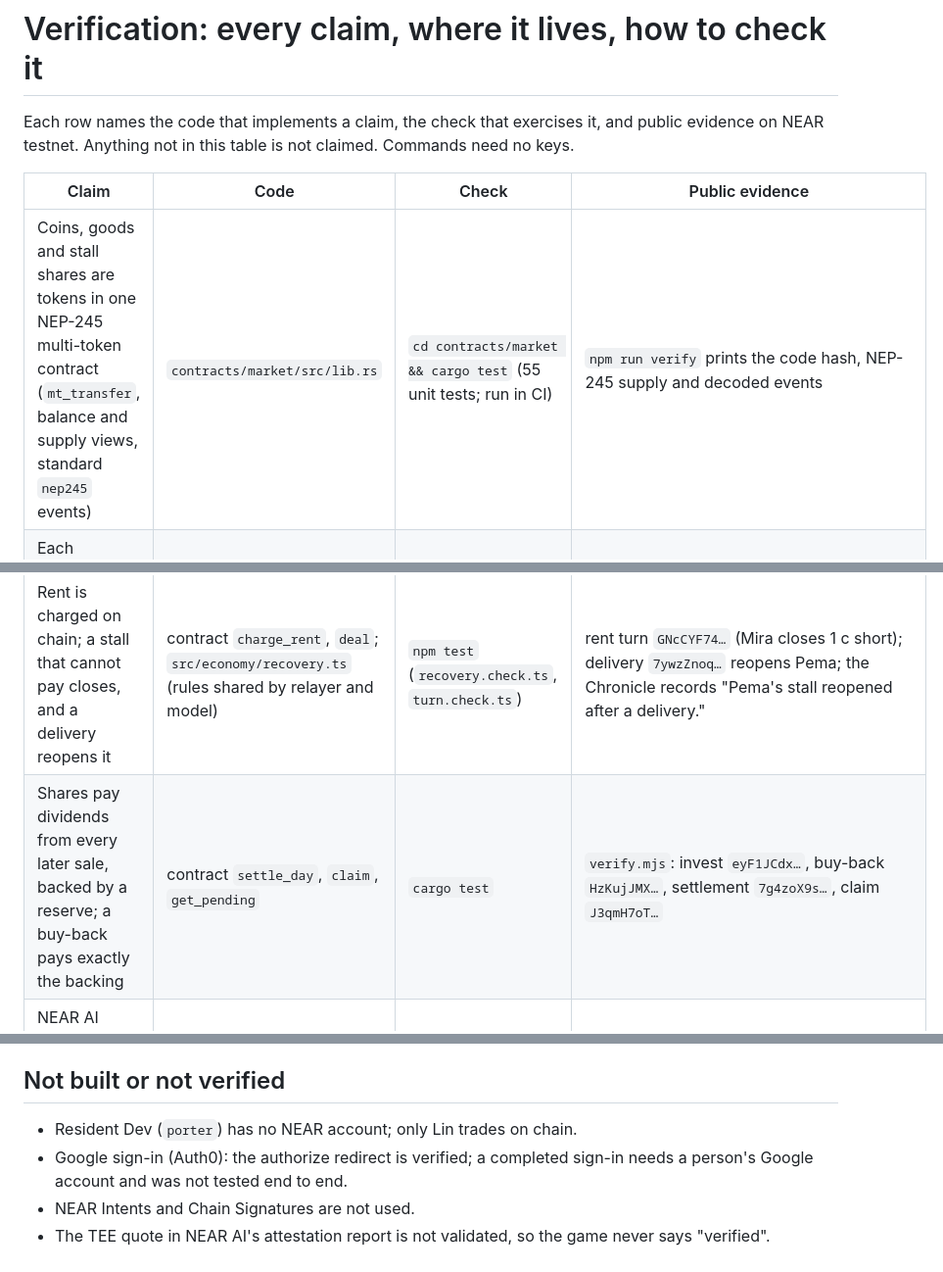
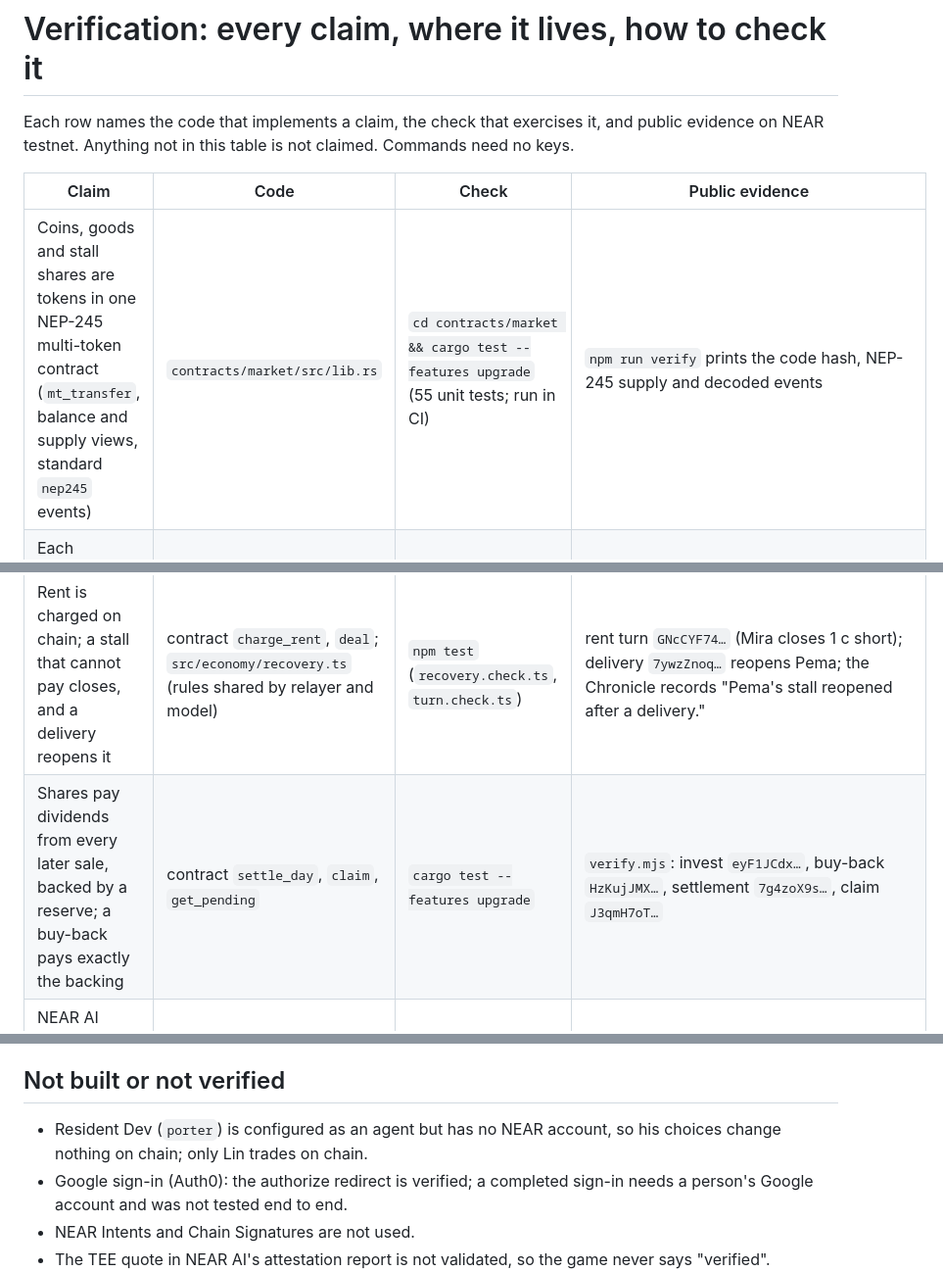
Before and after one commit to bunnyyxtan/vivolith, a Markdown page: docs/VERIFICATION.md, 3 parts joined by grey strips. Shown at 98% size. Rendered like a GitHub page.

```diff
--- a/docs/VERIFICATION.md
+++ b/docs/VERIFICATION.md
@@ -5,12 +5,12 @@ Anything not in this table is not claimed. Commands need no keys.
 
 | Claim | Code | Check | Public evidence |
 |---|---|---|---|
-| Coins, goods and stall shares are tokens in one NEP-245 multi-token contract (`mt_transfer`, balance and supply views, standard `nep245` events) | `contracts/market/src/lib.rs` | `cd contracts/market && cargo test` (55 unit tests; run in CI) | `npm run verify` prints the code hash, NEP-245 supply and decoded events |
+| Coins, goods and stall shares are tokens in one NEP-245 multi-token contract (`mt_transfer`, balance and supply views, standard `nep245` events) | `contracts/market/src/lib.rs` | `cd contracts/market && cargo test --features upgrade` (55 unit tests; run in CI) | `npm run verify` prints the code hash, NEP-245 supply and decoded events |
 | Each merchant is its own NEAR account and posts its own asks and bids | `server/near/keys.ts` (a function-call key per merchant), contract `list` / `bid` (merchant-only) | `npm test` (`turn.check.ts`) | `pema`, `tomas`, `mira`, `arin` `.bunnyy-nearworld.testnet`; tx `CznTaWJh…` is signed by `arin.bunnyy-nearworld.testnet` |
 | A player trade is a real transaction, signed by the player's own key and relayed: no wallet popup, the relayer pays gas | `src/near/chain.ts` (signs a NEP-366 delegate), `server/near/handlers.ts` `relay` (our contract only, `buy`/`sell`/`deal` only, zero deposit, bounded gas, game accounts only) | `npm test` (`turn.check.ts` case 14, `inspect.check.ts`) | tx `2eXEpbbC…`: a new player buys 3 mangoes for 9 c |
 | A haggled price is one the merchant signed: the contract checks an ed25519 signature, an expiry and a per-player nonce | contract `deal` / `deal_message`; `server/near/handlers.ts` `deal`; `src/economy/haggle.ts` | `npm test` (`haggle.check.ts` tries every 3-move tactic sequence on 96 stall states) | `verify.mjs`: "player sells 3 mangoes to Pema at a price Pema signed" |
 | Rent is charged on chain; a stall that cannot pay closes, and a delivery reopens it | contract `charge_rent`, `deal`; `src/economy/recovery.ts` (rules shared by relayer and model) | `npm test` (`recovery.check.ts`, `turn.check.ts`) | rent turn `GNcCYF74…` (Mira closes 1 c short); delivery `7ywzZnoq…` reopens Pema; the Chronicle records "Pema's stall reopened after a delivery." |
-| Shares pay dividends from every later sale, backed by a reserve; a buy-back pays exactly the backing | contract `settle_day`, `claim`, `get_pending` | `cargo test` | `verify.mjs`: invest `eyF1JCdx…`, buy-back `HzKujJMX…`, settlement `7g4zoX9s…`, claim `J3qmH7oT…` |
+| Shares pay dividends from every later sale, backed by a reserve; a buy-back pays exactly the backing | contract `settle_day`, `claim`, `get_pending` | `cargo test --features upgrade` | `verify.mjs`: invest `eyF1JCdx…`, buy-back `HzKujJMX…`, settlement `7g4zoX9s…`, claim `J3qmH7oT…` |
 | NEAR AI makes bounded economic decisions for the four merchants and resident Lin; the rule decides whenever the AI cannot | `server/near/agent.ts` (Jev `typesafe/jev-1.13` on `cloud-api.near.ai/v1/systemone`: picks one named option built from real orders, inside a price band, with a 0.5 confidence floor; otherwise `src/economy/pricing.ts`) | `npm test` (`agent.check.ts`, `autonomy.check.ts`) | Chronicle (`GET https://vivolith.world/api/near/chronicle`): 13 of the last 40 events were decisions, each labelled `source: ai` or `rule`; tx `CznTaWJh…` (AI lowers Arin's bid 6 → 5 c), `CqWCNMNa…` (Lin's AI-chosen meal) |
 | A decision's NEAR AI signature is checked against the exact request and response bytes | `server/near/verify.ts` (ed25519 over the hashed bytes; the signer must appear in NEAR AI's attestation report) | `npm test` (`autonomy.check.ts`: altered response, unattested signer and wrong signature all fail) | Chronicle decision events carry `verification: signed`. Not checked: the TEE quote inside the attestation report |
 | Free-form conversation is phrased by a NEAR AI chat model but cannot invent facts | `server/near/talk.ts` (every number must appear in the chain facts, no chain or AI words, 280 characters; otherwise a scripted line) | `npm test` (`autonomy.check.ts`) | `docs/media/ask-merchant-grounded.jpg`: Pema's answer matches her on-chain till and rent |
@@ -26,7 +26,7 @@ Anything not in this table is not claimed. Commands need no keys.
 
 ## Not built or not verified
 
-- Resident Dev (`porter`) has no NEAR account; only Lin trades on chain.
+- Resident Dev (`porter`) is configured as an agent but has no NEAR account, so his choices change nothing on chain; only Lin trades on chain.
 - Google sign-in (Auth0): the authorize redirect is verified; a completed sign-in needs a person's Google account and
   was not tested end to end.
 - NEAR Intents and Chain Signatures are not used.
```
Also changed, not shown: README.md (+20 -20 lines), docs/STATE_MACHINES.md (+2 -2 lines), docs/media/ask-merchant-grounded.jpg, 3 other files.
